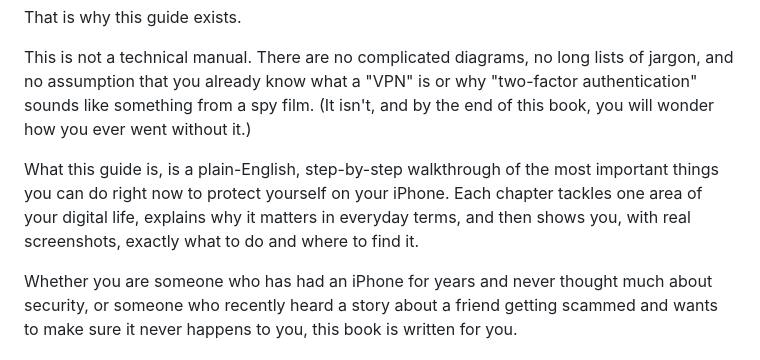
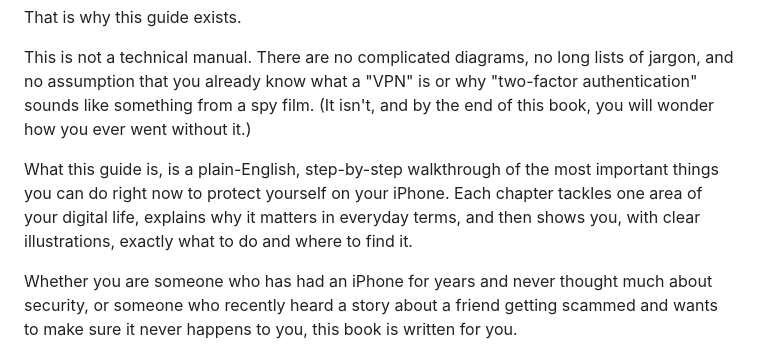
Before and after one commit to Leon1618/sfinco, a Markdown page: manuscript/vol1/00_FrontMatter.md, the part around the change. GitHub-like rendering.

```diff
--- a/manuscript/vol1/00_FrontMatter.md
+++ b/manuscript/vol1/00_FrontMatter.md
@@ -18,7 +18,7 @@ That is why this guide exists.
 
 This is not a technical manual. There are no complicated diagrams, no long lists of jargon, and no assumption that you already know what a "VPN" is or why "two-factor authentication" sounds like something from a spy film. (It isn't, and by the end of this book, you will wonder how you ever went without it.)
 
-What this guide is, is a plain-English, step-by-step walkthrough of the most important things you can do right now to protect yourself on your iPhone. Each chapter tackles one area of your digital life, explains why it matters in everyday terms, and then shows you, with real screenshots, exactly what to do and where to find it.
+What this guide is, is a plain-English, step-by-step walkthrough of the most important things you can do right now to protect yourself on your iPhone. Each chapter tackles one area of your digital life, explains why it matters in everyday terms, and then shows you, with clear illustrations, exactly what to do and where to find it.
 
 Whether you are someone who has had an iPhone for years and never thought much about security, or someone who recently heard a story about a friend getting scammed and wants to make sure it never happens to you, this book is written for you.
 
```
Also changed, not shown: manuscript/vol1/Sfinco_Vol1_MANUSCRIPT.md (+1 -1 lines), 1 other file.
